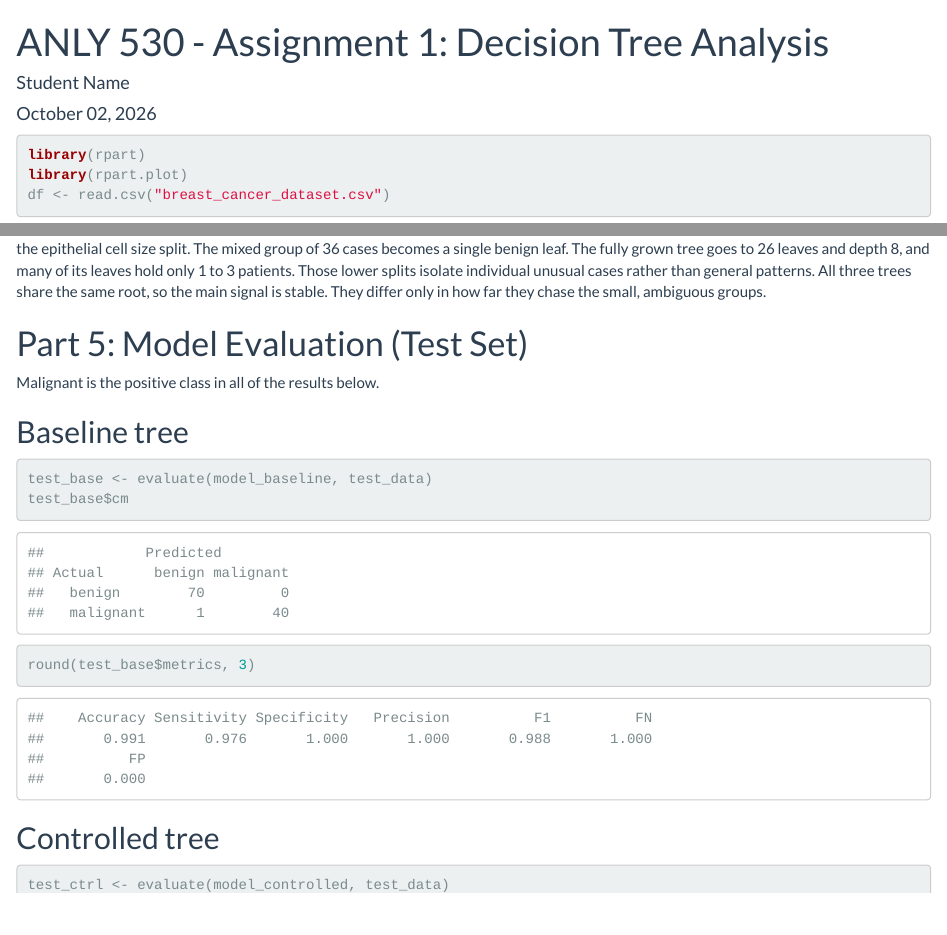
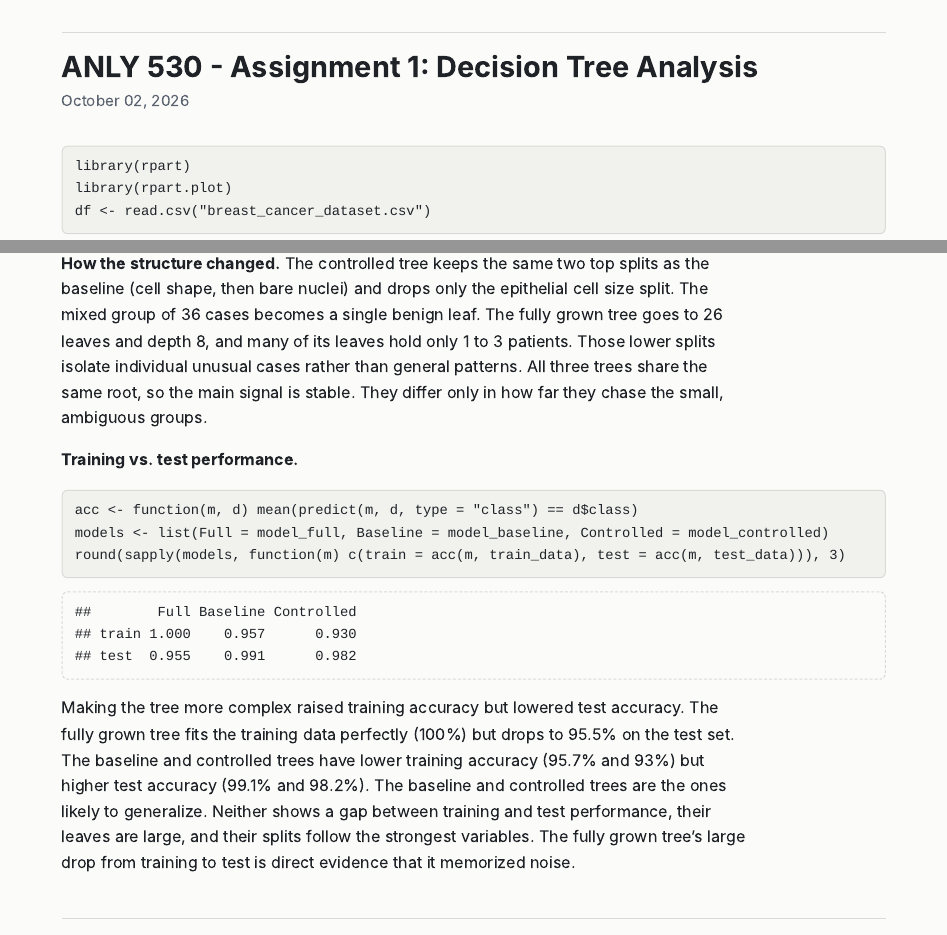
Before and after one commit to akshansh-srivastava/dummy, an R Markdown document (assignment1/Assignment1_Decision_Tree_Analysis.Rmd): the page in a window 1100 px wide, from its top, and a second part further down, joined at a grey line. Rendered offline with R 4.5, knitr and Pandoc, with nearby package versions; some code elsewhere in the file could not run offline; common packages that the code uses without loading them are loaded.

Commit message:
Assignment 1 report: drop author line, answer Part 4 train/test questions, lighter readable styling
Co-Authored-By: Claude Opus 5.5 <noreply@anthropic.com>
Claude-Session: https://claude.ai/code/session_015GkrD7bgr6xHKTuHF5axz5

````diff
--- a/assignment1/Assignment1_Decision_Tree_Analysis.Rmd
+++ b/assignment1/Assignment1_Decision_Tree_Analysis.Rmd
@@ -1,6 +1,5 @@
 ---
 title: "ANLY 530 - Assignment 1: Decision Tree Analysis"
-author: "Student Name"
 date: "`r format(Sys.Date(), '%B %d, %Y')`"
 output:
   html_document:
@@ -13,3 +16,27 @@ knitr::opts_chunk$set(echo = TRUE, message = FALSE, warning = FALSE, fig.align =
+```{css, echo=FALSE}
+/* Single readable column; tokens for light and dark */
+:root { --bg:#fbfbf9; --fg:#1f2328; --muted:#5b6370; --rule:#d9dcd6; --code-bg:#f1f2ee; --accent:#2f5d8a;
+        --sans: -apple-system, "Segoe UI", Roboto, "Helvetica Neue", Arial, sans-serif;
+        --mono: ui-monospace, "SFMono-Regular", Menlo, Consolas, monospace; }
+@media (prefers-color-scheme: dark) { :root:not([data-theme="light"]) { --bg:#16181b; --fg:#e4e6e8; --muted:#9aa1ab; --rule:#33373d; --code-bg:#202328; --accent:#8ab4e0; color-scheme: dark; } }
+:root[data-theme="dark"] { --bg:#16181b; --fg:#e4e6e8; --muted:#9aa1ab; --rule:#33373d; --code-bg:#202328; --accent:#8ab4e0; color-scheme: dark; }
+body { background: var(--bg); color: var(--fg); font: 16px/1.6 var(--sans); max-width: 860px; margin: 0 auto; padding-inline: 20px; padding-block: 32px 64px; box-sizing: border-box; }
+div.sourceCode, pre.sourceCode { background: transparent !important; }
+h1.title { font-size: 1.8rem; line-height: 1.25; margin: 0 0 .25rem; text-wrap: balance; }
+h4.date { color: var(--muted); font-weight: 400; font-size: .95rem; margin: 0 0 2rem; }
+h1 { font-size: 1.45rem; margin: 2.6rem 0 .8rem; padding-top: 1rem; border-top: 1px solid var(--rule); text-wrap: balance; }
+h2 { font-size: 1.15rem; margin: 1.8rem 0 .6rem; color: var(--accent); }
+p, li { max-width: 68ch; }
+pre, code { font-family: var(--mono); font-size: .86rem; }
+pre { background: var(--code-bg); color: var(--fg); border: 1px solid var(--rule); border-radius: 6px; padding: 10px 12px; overflow-x: auto; }
+pre code { background: none; }
+:not(pre) > code { background: var(--code-bg); padding: 1px 4px; border-radius: 3px; }
+pre:not(.r) { background: transparent; border-style: dashed; }
+table { border-collapse: collapse; margin: 1rem 0; font-variant-numeric: tabular-nums; display: block; overflow-x: auto; max-width: 100%; }
+th, td { border-bottom: 1px solid var(--rule); padding: 4px 10px; text-align: right; }
+th:first-child, td:first-child { text-align: left; }
+img { max-width: 100%; height: auto; background: #fff; border-radius: 4px; }
+code span { color: inherit; }
 ```
 
 ```{r load}
@@ -199,6 +226,16 @@ rpart.plot(model_full, type = 2, extra = 106, cex = 0.6, box.palette = "GnRd",
 
 **How the structure changed.** The controlled tree keeps the same two top splits as the baseline (cell shape, then bare nuclei) and drops only the epithelial cell size split. The mixed group of `r nn["6"]` cases becomes a single benign leaf. The fully grown tree goes to `r tree_size(model_full)["leaves"]` leaves and depth `r tree_size(model_full)["depth"]`, and many of its leaves hold only 1 to 3 patients. Those lower splits isolate individual unusual cases rather than general patterns. All three trees share the same root, so the main signal is stable. They differ only in how far they chase the small, ambiguous groups.
 
+**Training vs. test performance.**
+
+```{r complexity-perf}
+acc <- function(m, d) mean(predict(m, d, type = "class") == d$class)
+models <- list(Full = model_full, Baseline = model_baseline, Controlled = model_controlled)
+round(sapply(models, function(m) c(train = acc(m, train_data), test = acc(m, test_data))), 3)
+```
+
+Making the tree more complex raised training accuracy but lowered test accuracy. The fully grown tree fits the training data perfectly (100%) but drops to `r round(100*acc(model_full, test_data),1)`% on the test set. The baseline and controlled trees have lower training accuracy (`r round(100*acc(model_baseline, train_data),1)`% and `r round(100*acc(model_controlled, train_data),1)`%) but higher test accuracy (`r round(100*acc(model_baseline, test_data),1)`% and `r round(100*acc(model_controlled, test_data),1)`%). The baseline and controlled trees are the ones likely to generalize. Neither shows a gap between training and test performance, their leaves are large, and their splits follow the strongest variables. The fully grown tree's large drop from training to test is direct evidence that it memorized noise.
+
 # Part 5: Model Evaluation (Test Set)
 
 Malignant is the positive class in all of the results below.
````
Also changed, not shown: assignment1/Assignment1_Decision_Tree_Analysis.html, assignment1/Assignment1_Decision_Tree_Analysis.Rmd (6 more changed lines).
